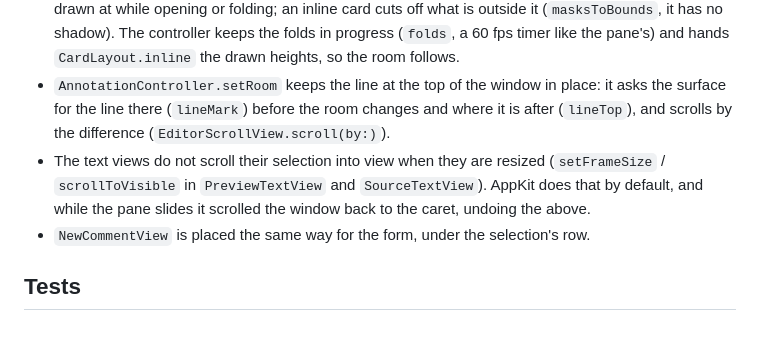
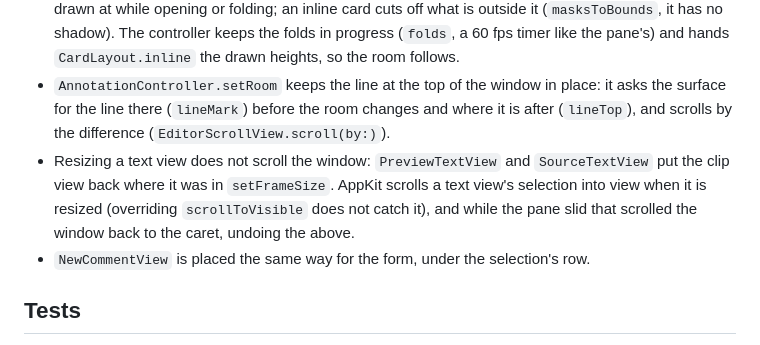
Before and after one commit to johannilsson/folio, a Markdown page: docs/inline-comments.md, the part around the change. Drawn GitHub-style.

Commit message:
Say in the spec how resizing a text view is kept from scrolling the window
Co-Authored-By: Claude Opus 5.5 <noreply@anthropic.com>
Claude-Session: https://claude.ai/code/session_01FjUWqbNvm8PZDSi2i2rXtX

```diff
--- a/docs/inline-comments.md
+++ b/docs/inline-comments.md
@@ -147,9 +147,10 @@ quote), and a selection that ends on a row paints over the room.
 - `AnnotationController.setRoom` keeps the line at the top of the window in place: it asks the
   surface for the line there (`lineMark`) before the room changes and where it is after
   (`lineTop`), and scrolls by the difference (`EditorScrollView.scroll(by:)`).
-- The text views do not scroll their selection into view when they are resized
-  (`setFrameSize` / `scrollToVisible` in `PreviewTextView` and `SourceTextView`). AppKit does that
-  by default, and while the pane slides it scrolled the window back to the caret, undoing the above.
+- Resizing a text view does not scroll the window: `PreviewTextView` and `SourceTextView` put the
+  clip view back where it was in `setFrameSize`. AppKit scrolls a text view's selection into view
+  when it is resized (overriding `scrollToVisible` does not catch it), and while the pane slid that
+  scrolled the window back to the caret, undoing the above.
 - `NewCommentView` is placed the same way for the form, under the selection's row.
 
 ## Tests
```
